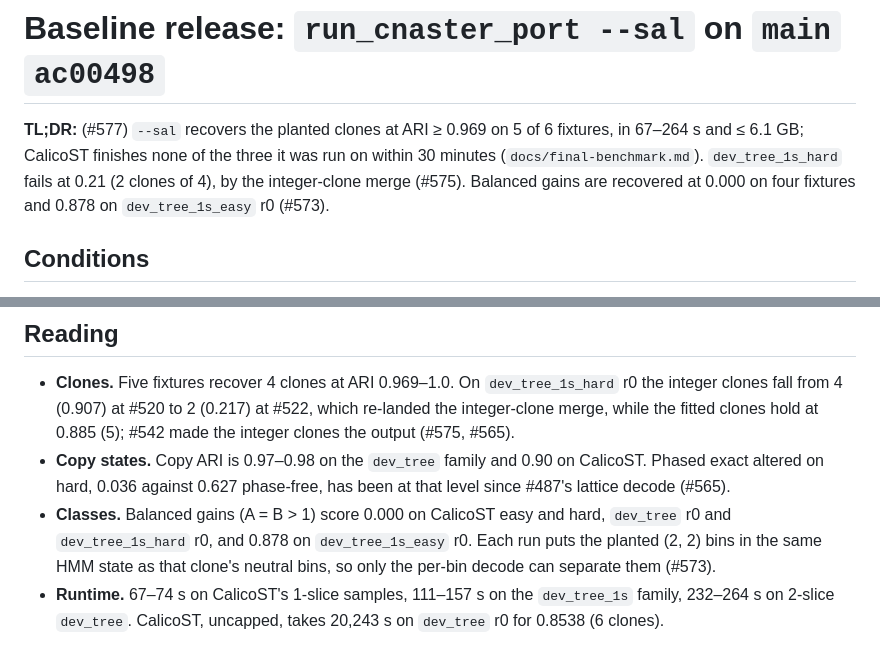
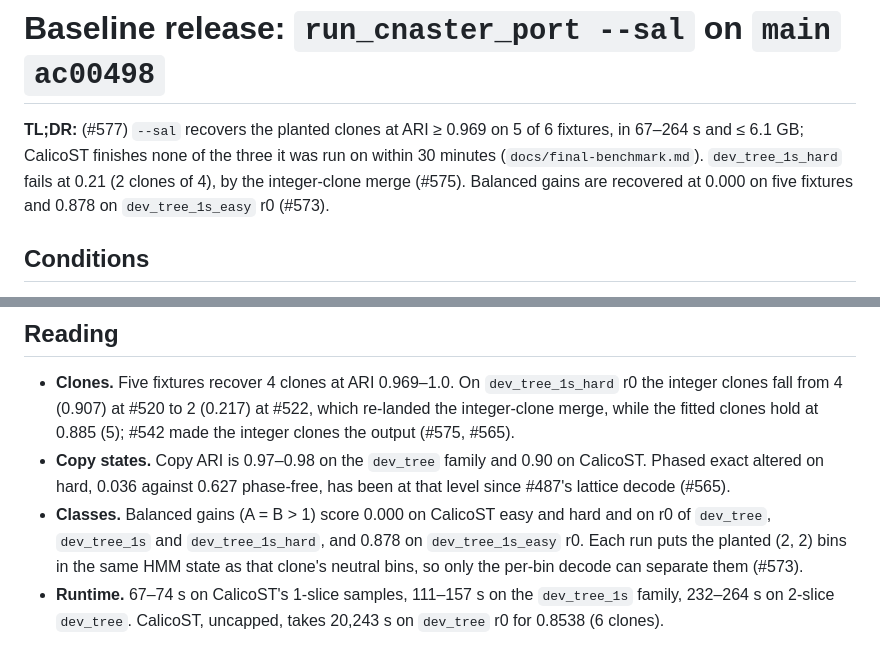
Before and after one commit to michaelJwilson/port, a Markdown page: docs/baseline-release.md, 2 parts joined by grey strips. Drawn GitHub-style.

Commit message:
baseline-release: five fixtures at 0.000 balanced gains, not four
Co-Authored-By: Claude Opus 5.5 <noreply@anthropic.com>
Claude-Session: https://claude.ai/code/session_013R45AV845g3YiWXZGEDB8u

```diff
--- a/docs/baseline-release.md
+++ b/docs/baseline-release.md
@@ -4,7 +4,7 @@
 fixtures, in 67–264 s and ≤ 6.1 GB; CalicoST finishes none of the three it was
 run on within 30 minutes (`docs/final-benchmark.md`). `dev_tree_1s_hard`
 fails at 0.21 (2 clones of 4), by the integer-clone merge (#575). Balanced
-gains are recovered at 0.000 on four fixtures and 0.878 on
+gains are recovered at 0.000 on five fixtures and 0.878 on
 `dev_tree_1s_easy` r0 (#573).
 
 ## Conditions
@@ -60,7 +60,8 @@ clones.
   CalicoST. Phased exact altered on hard, 0.036 against 0.627 phase-free, has
   been at that level since #487's lattice decode (#565).
 - **Classes.** Balanced gains (A = B > 1) score 0.000 on CalicoST easy and
-  hard, `dev_tree` r0 and `dev_tree_1s_hard` r0, and 0.878 on
+  hard and on r0 of `dev_tree`, `dev_tree_1s` and `dev_tree_1s_hard`, and
+  0.878 on
   `dev_tree_1s_easy` r0. Each run puts the planted (2, 2) bins in the same
   HMM state as that clone's neutral bins, so only the per-bin decode can
   separate them (#573).
```
